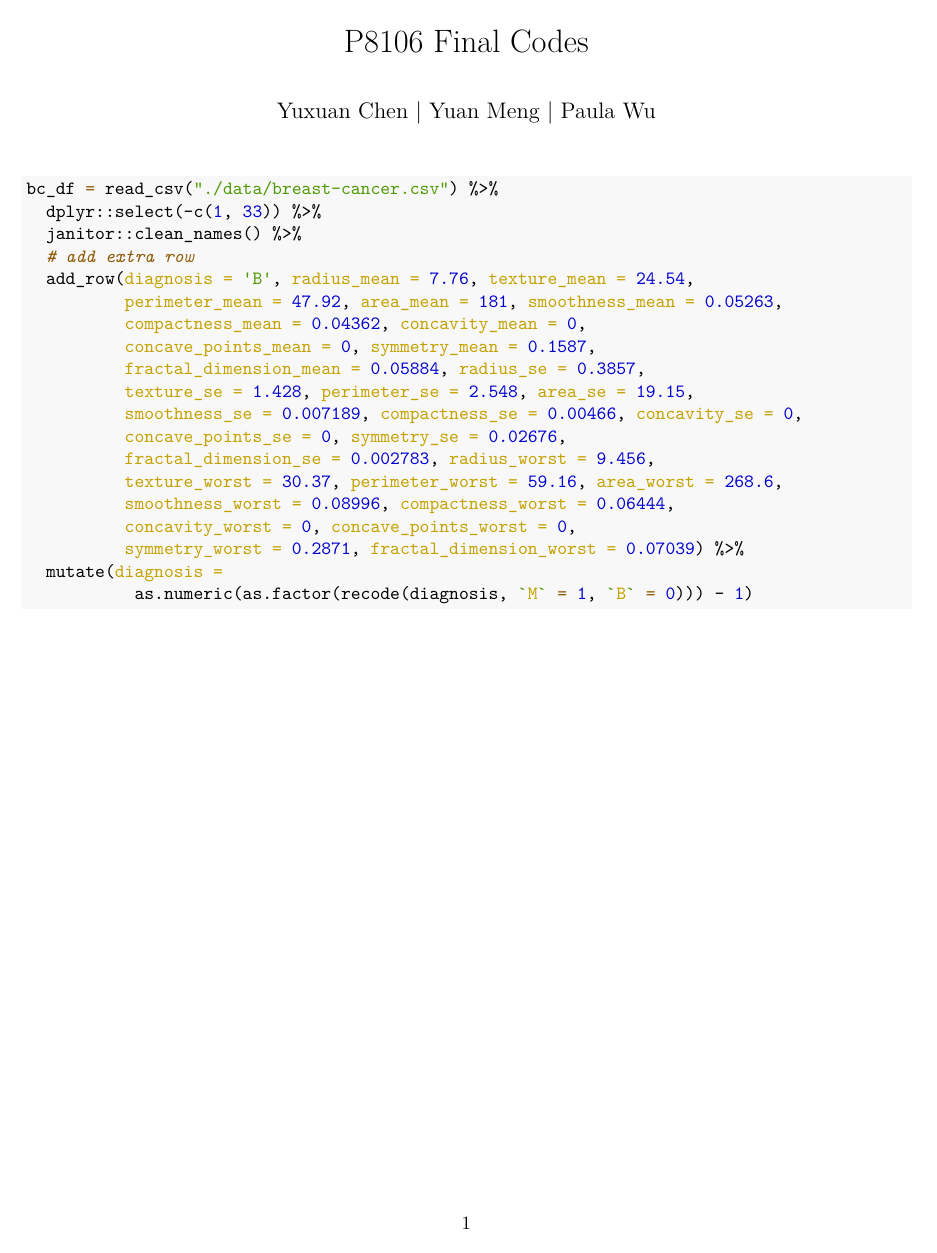
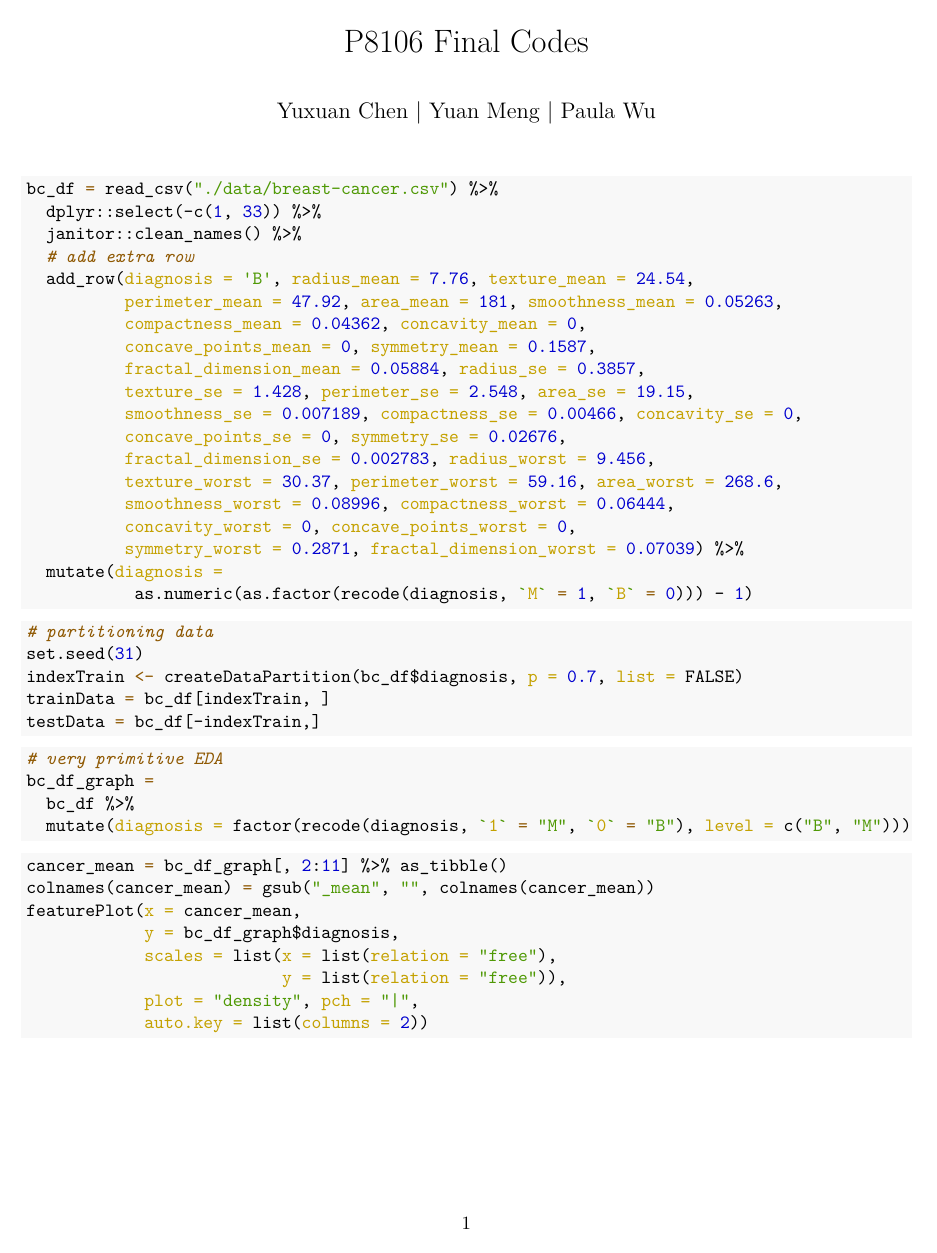
Before and after one commit to paulawucu/p8106_final, an R Markdown document (p8106_final_codes.Rmd): the whole page before the commit and page 1 of 2 after it. The pictures show the output file p8106_final_codes.pdf that the author committed with the source.

Commit message:
added eda part1

````diff
--- a/p8106_final_codes.Rmd
+++ b/p8106_final_codes.Rmd
@@ -49,3 +49,28 @@ bc_df = read_csv("./data/breast-cancer.csv") %>%
   mutate(diagnosis =
            as.numeric(as.factor(recode(diagnosis, `M` = 1, `B` = 0))) - 1)
 ```
+
+```{r}
+# partitioning data
+set.seed(31)
+indexTrain <- createDataPartition(bc_df$diagnosis, p = 0.7, list = FALSE)
+trainData = bc_df[indexTrain, ]
+testData = bc_df[-indexTrain,]
+```
+
+```{r}
+# very primitive EDA
+bc_df_graph =
+  bc_df %>%
+  mutate(diagnosis = factor(recode(diagnosis, `1` = "M", `0` = "B"), level = c("B", "M")))
+```
+```{r}
+cancer_mean = bc_df_graph[, 2:11] %>% as_tibble()
+colnames(cancer_mean) = gsub("_mean", "", colnames(cancer_mean))
+featurePlot(x = cancer_mean,
+            y = bc_df_graph$diagnosis,
+            scales = list(x = list(relation = "free"),
+                          y = list(relation = "free")),
+            plot = "density", pch = "|",
+            auto.key = list(columns = 2))
+```
````
Also changed, not shown: p8106_final_codes.pdf.
